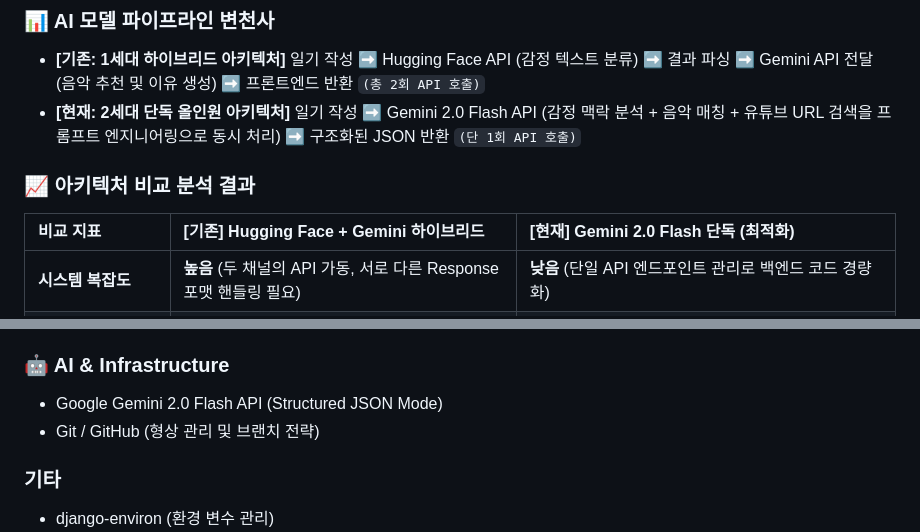
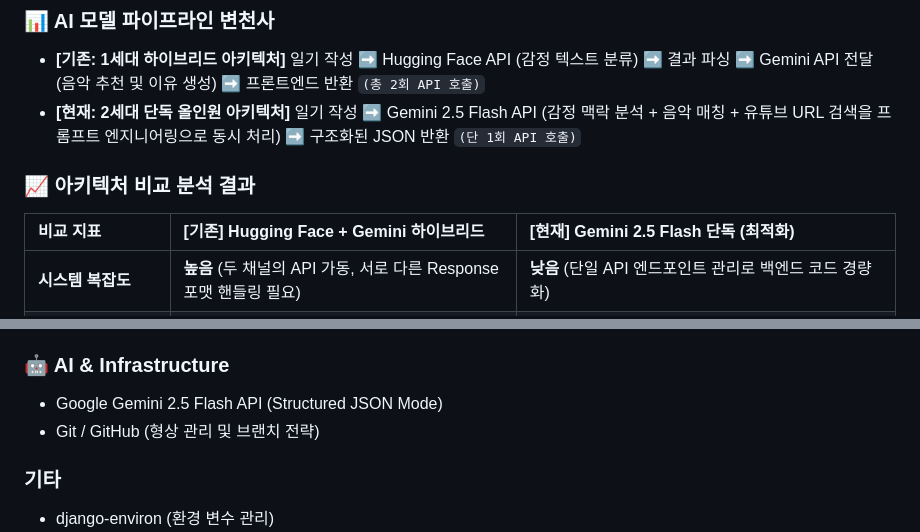
Before and after one commit to eumdum/Light_of_Life, a Markdown page: README.md, 2 parts joined by grey strips. Rendered like a GitHub page.

Commit message:
README 수정

```diff
--- a/README.md
+++ b/README.md
@@ -71,11 +71,11 @@ Light of Life는 사용자의 감정을 단순히 기록하는 것을 넘어, AI
 * **[기존: 1세대 하이브리드 아키텍처]**
     일기 작성 ➡️ Hugging Face API (감정 텍스트 분류) ➡️ 결과 파싱 ➡️ Gemini API 전달 (음악 추천 및 이유 생성) ➡️ 프론트엔드 반환 `(총 2회 API 호출)`
 * **[현재: 2세대 단독 올인원 아키텍처]**
-    일기 작성 ➡️ Gemini 2.0 Flash API (감정 맥락 분석 + 음악 매칭 + 유튜브 URL 검색을 프롬프트 엔지니어링으로 동시 처리) ➡️ 구조화된 JSON 반환 `(단 1회 API 호출)`
+    일기 작성 ➡️ Gemini 2.5 Flash API (감정 맥락 분석 + 음악 매칭 + 유튜브 URL 검색을 프롬프트 엔지니어링으로 동시 처리) ➡️ 구조화된 JSON 반환 `(단 1회 API 호출)`
 
 ### 📈 아키텍처 비교 분석 결과
 
-| 비교 지표 | [기존] Hugging Face + Gemini 하이브리드 | [현재] Gemini 2.0 Flash 단독 (최적화) |
+| 비교 지표 | [기존] Hugging Face + Gemini 하이브리드 | [현재] Gemini 2.5 Flash 단독 (최적화) |
 | :--- | :--- | :--- |
 | **시스템 복잡도** | **높음** (두 채널의 API 가동, 서로 다른 Response 포맷 핸들링 필요) | **낮음** (단일 API 엔드포인트 관리로 백엔드 코드 경량화) |
 | **네트워크 호출 (Round Trip)** | 총 2회 (Client ➡️ 서버 ➡️ HF API ➡️ Gemini API) | **단 1회** (Client ➡️ 서버 ➡️ Gemini API) |
@@ -118,7 +118,7 @@ Light of Life는 사용자의 감정을 단순히 기록하는 것을 넘어, AI
 * Simple JWT (토큰 기반 사용자 인증 및 인가 관리)
 
 ### 🤖 AI & Infrastructure
-* Google Gemini 2.0 Flash API (Structured JSON Mode)
+* Google Gemini 2.5 Flash API (Structured JSON Mode)
 * Git / GitHub (형상 관리 및 브랜치 전략)
 
 ### 기타
```
